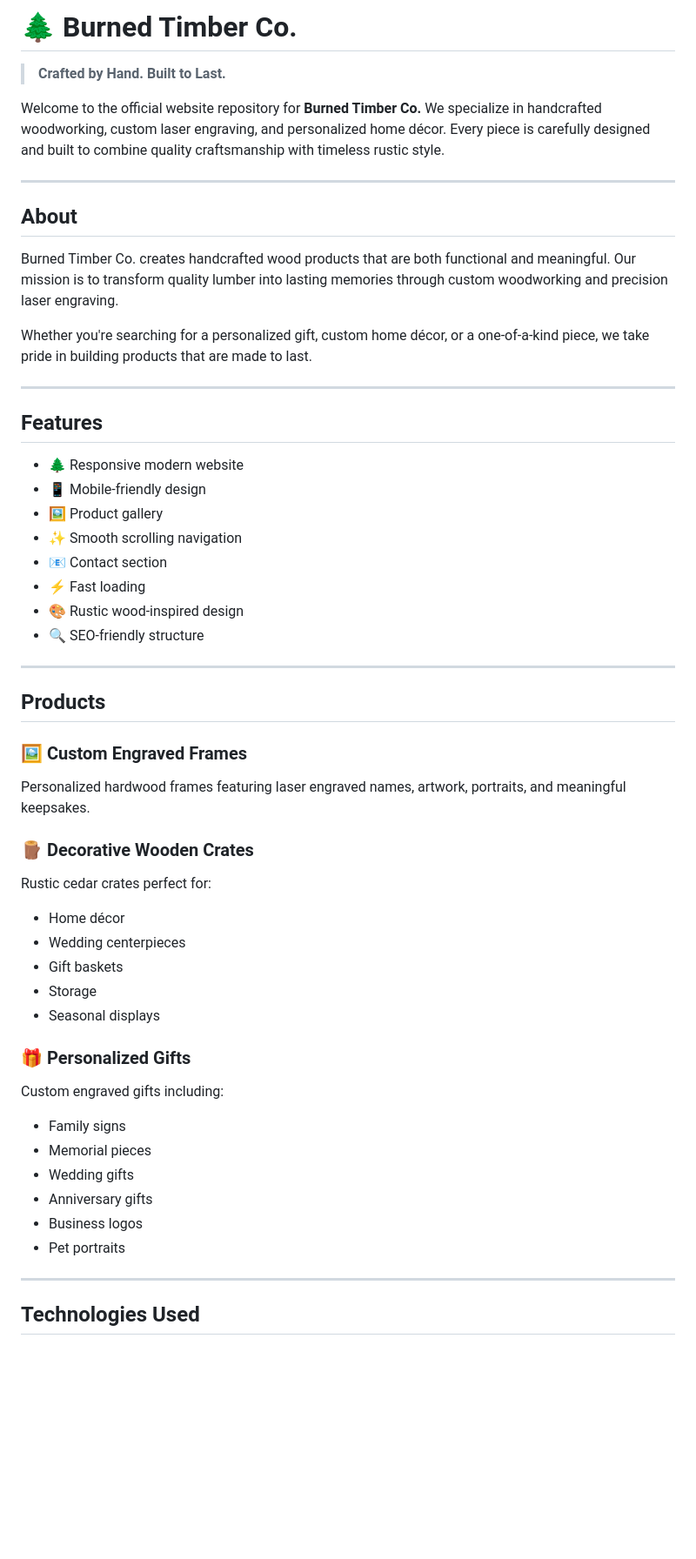
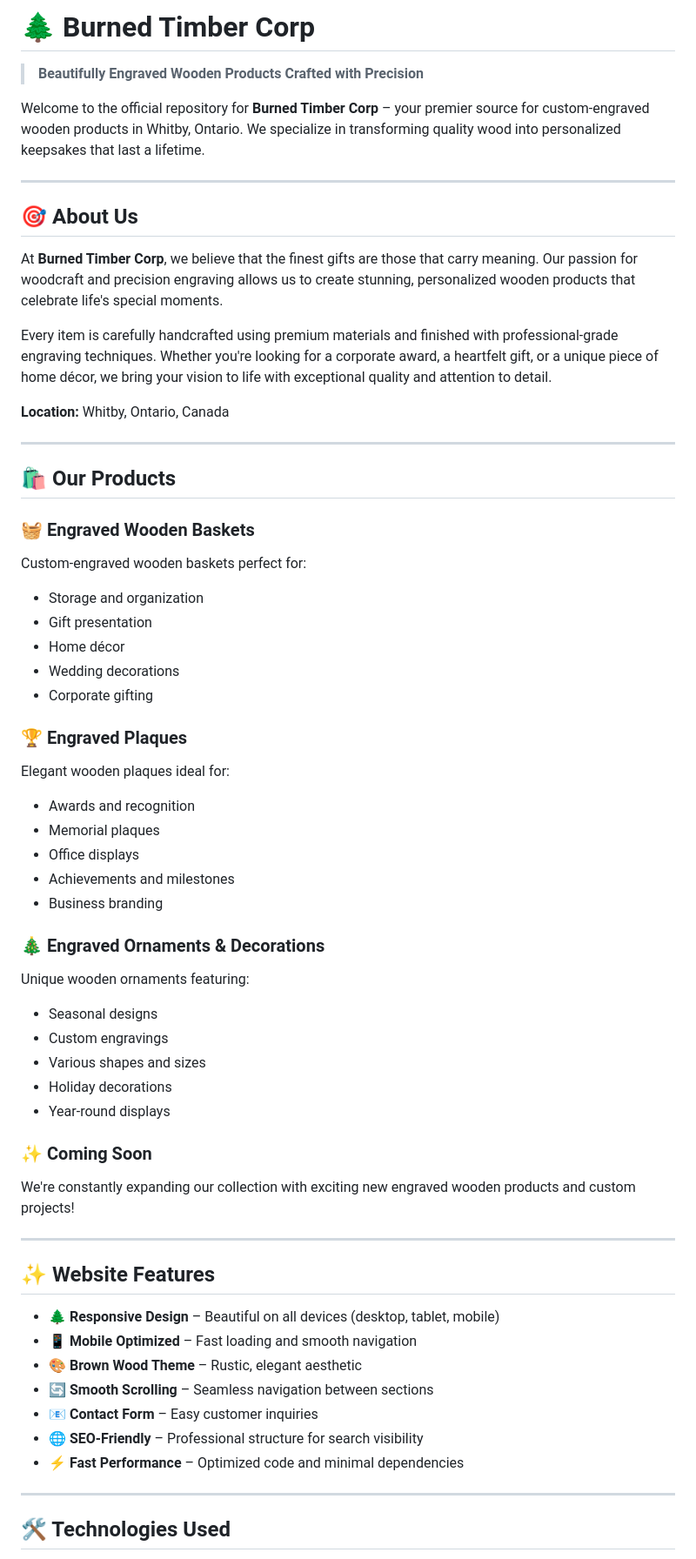
Before and after one commit to BurnedTimberCorp/BurnedTimberCorp, a Markdown page: README.md, the part around one of its changes. Shown at 87% size. Drawn GitHub-style; blank space fills up the shorter version.

Commit message:
Completely revamp README with professional business content

```diff
--- a/README.md
+++ b/README.md
@@ -1,58 +1,63 @@
-# 🌲 Burned Timber Co.
+# 🌲 Burned Timber Corp
 
-> **Crafted by Hand. Built to Last.**
+> **Beautifully Engraved Wooden Products Crafted with Precision**
 
-Welcome to the official website repository for **Burned Timber Co.** We specialize in handcrafted woodworking, custom laser engraving, and personalized home décor. Every piece is carefully designed and built to combine quality craftsmanship with timeless rustic style.
+Welcome to the official repository for **Burned Timber Corp** – your premier source for custom-engraved wooden products in Whitby, Ontario. We specialize in transforming quality wood into personalized keepsakes that last a lifetime.
 
 ---
 
-## About
+## 🎯 About Us
 
-Burned Timber Co. creates handcrafted wood products that are both functional and meaningful. Our mission is to transform quality lumber into lasting memories through custom woodworking and precision laser engraving.
+At **Burned Timber Corp**, we believe that the finest gifts are those that carry meaning. Our passion for woodcraft and precision engraving allows us to create stunning, personalized wooden products that celebrate life's special moments.
 
-Whether you're searching for a personalized gift, custom home décor, or a one-of-a-kind piece, we take pride in building products that are made to last.
+Every item is carefully handcrafted using premium materials and finished with professional-grade engraving techniques. Whether you're looking for a corporate award, a heartfelt gift, or a unique piece of home décor, we bring your vision to life with exceptional quality and attention to detail.
+
+**Location:** Whitby, Ontario, Canada
 
 ---
 
-## Features
+## 🛍️ Our Products
 
-- 🌲 Responsive modern website
-- 📱 Mobile-friendly design
-- 🖼️ Product gallery
-- ✨ Smooth scrolling navigation
-- 📧 Contact section
-- ⚡ Fast loading
-- 🎨 Rustic wood-inspired design
-- 🔍 SEO-friendly structure
+### 🧺 Engraved Wooden Baskets
+Custom-engraved wooden baskets perfect for:
+- Storage and organization
+- Gift presentation
+- Home décor
+- Wedding decorations
+- Corporate gifting
+
+### 🏆 Engraved Plaques
+Elegant wooden plaques ideal for:
+- Awards and recognition
+- Memorial plaques
+- Office displays
+- Achievements and milestones
+- Business branding
+
+### 🎄 Engraved Ornaments & Decorations
+Unique wooden ornaments featuring:
+- Seasonal designs
+- Custom engravings
+- Various shapes and sizes
+- Holiday decorations
+- Year-round displays
+
+### ✨ Coming Soon
+We're constantly expanding our collection with exciting new engraved wooden products and custom projects!
 
 ---
 
-## Products
+## ✨ Website Features
 
-### 🖼️ Custom Engraved Frames
-Personalized hardwood frames featuring laser engraved names, artwork, portraits, and meaningful keepsakes.
-
-### 🪵 Decorative Wooden Crates
-Rustic cedar crates perfect for:
-
-- Home décor
-- Wedding centerpieces
-- Gift baskets
-- Storage
-- Seasonal displays
-
-### 🎁 Personalized Gifts
-
-Custom engraved gifts including:
-
-- Family signs
-- Memorial pieces
-- Wedding gifts
-- Anniversary gifts
-- Business logos
-- Pet portraits
+- 🌲 **Responsive Design** – Beautiful on all devices (desktop, tablet, mobile)
+- 📱 **Mobile Optimized** – Fast loading and smooth navigation
+- 🎨 **Brown Wood Theme** – Rustic, elegant aesthetic
+- 🔄 **Smooth Scrolling** – Seamless navigation between sections
+- 📧 **Contact Form** – Easy customer inquiries
+- 🌐 **SEO-Friendly** – Professional structure for search visibility
+- ⚡ **Fast Performance** – Optimized code and minimal dependencies
 
 ---
 
-## Technologies Used
+## 🛠️ Technologies Used
 
```
Also changed, not shown: other parts of README.md (+105 -100 lines).
